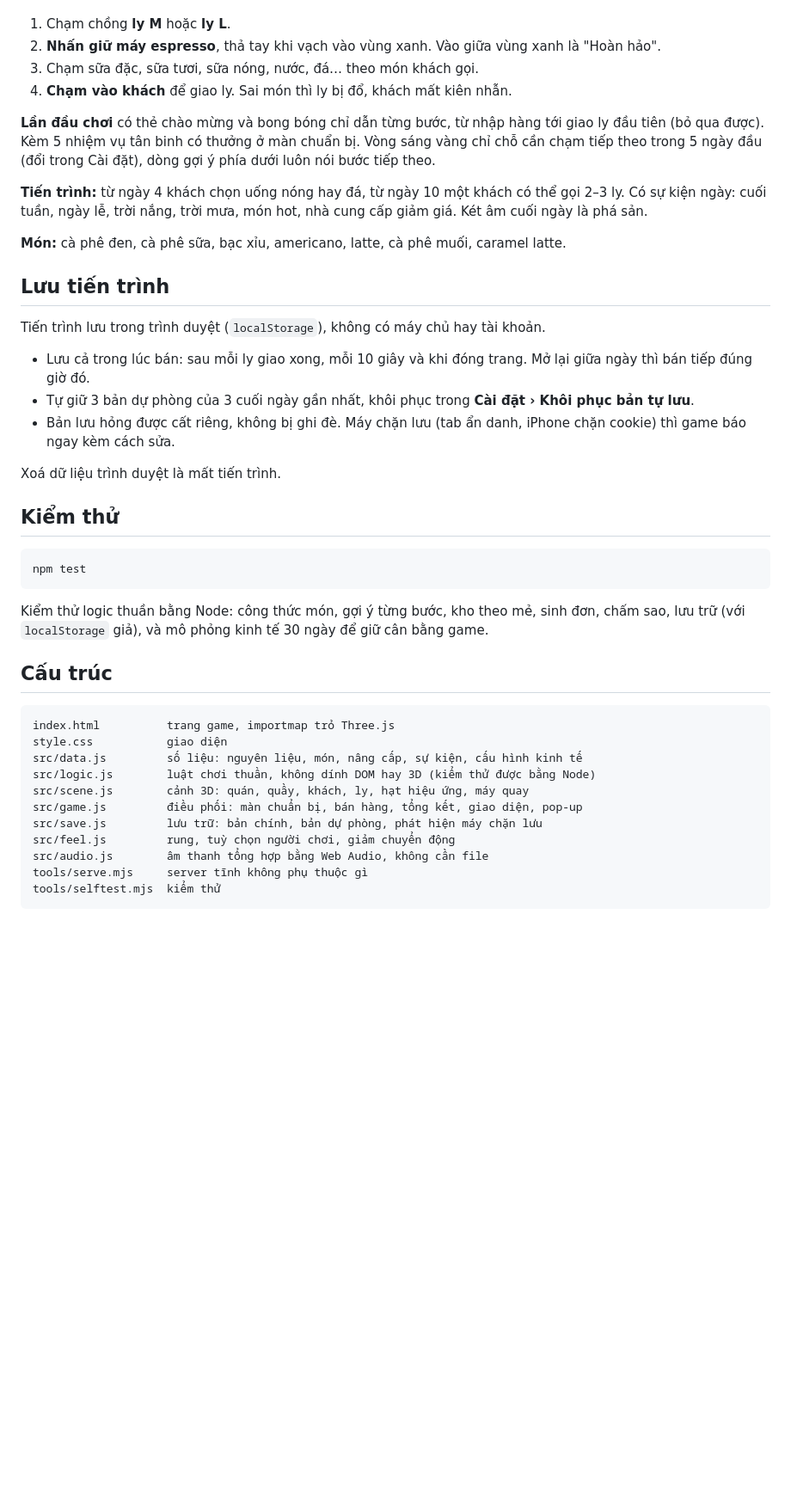
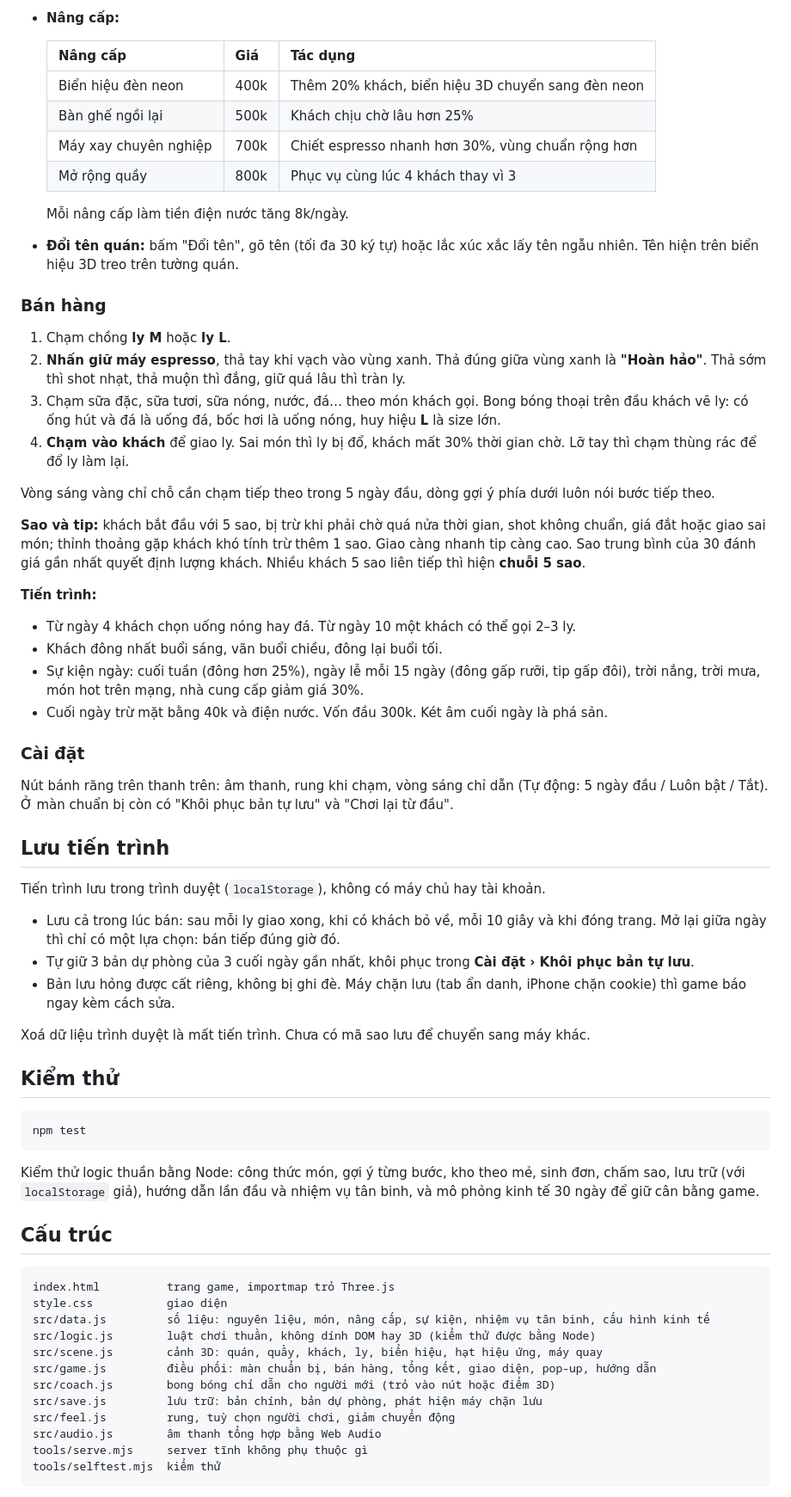
Before and after one commit to zenkifeed/coffeeshop, a Markdown page: README.md, the part around one of its changes. Shown at 86% size. GitHub-like rendering; blank space fills up the shorter version.

````diff
--- a/README.md
+++ b/README.md
@@ -27,23 +73,46 @@ Thử trên điện thoại: điện thoại cùng mạng wifi với máy tính
+- **Nâng cấp:**
+
+  | Nâng cấp | Giá | Tác dụng |
+  |---|---|---|
+  | Biển hiệu đèn neon | 400k | Thêm 20% khách, biển hiệu 3D chuyển sang đèn neon |
+  | Bàn ghế ngồi lại | 500k | Khách chịu chờ lâu hơn 25% |
+  | Máy xay chuyên nghiệp | 700k | Chiết espresso nhanh hơn 30%, vùng chuẩn rộng hơn |
+  | Mở rộng quầy | 800k | Phục vụ cùng lúc 4 khách thay vì 3 |
+
+  Mỗi nâng cấp làm tiền điện nước tăng 8k/ngày.
+
+- **Đổi tên quán:** bấm "Đổi tên", gõ tên (tối đa 30 ký tự) hoặc lắc xúc xắc lấy tên ngẫu nhiên. Tên hiện trên biển hiệu 3D treo trên tường quán.
+
+### Bán hàng
+
 1. Chạm chồng **ly M** hoặc **ly L**.
-2. **Nhấn giữ máy espresso**, thả tay khi vạch vào vùng xanh. Vào giữa vùng xanh là "Hoàn hảo".
-3. Chạm sữa đặc, sữa tươi, sữa nóng, nước, đá… theo món khách gọi.
-4. **Chạm vào khách** để giao ly. Sai món thì ly bị đổ, khách mất kiên nhẫn.
+2. **Nhấn giữ máy espresso**, thả tay khi vạch vào vùng xanh. Thả đúng giữa vùng xanh là **"Hoàn hảo"**. Thả sớm thì shot nhạt, thả muộn thì đắng, giữ quá lâu thì tràn ly.
+3. Chạm sữa đặc, sữa tươi, sữa nóng, nước, đá… theo món khách gọi. Bong bóng thoại trên đầu khách vẽ ly: có ống hút và đá là uống đá, bốc hơi là uống nóng, huy hiệu **L** là size lớn.
+4. **Chạm vào khách** để giao ly. Sai món thì ly bị đổ, khách mất 30% thời gian chờ. Lỡ tay thì chạm thùng rác để đổ ly làm lại.
 
-**Lần đầu chơi** có thẻ chào mừng và bong bóng chỉ dẫn từng bước, từ nhập hàng tới giao ly đầu tiên (bỏ qua được). Kèm 5 nhiệm vụ tân binh có thưởng ở màn chuẩn bị. Vòng sáng vàng chỉ chỗ cần chạm tiếp theo trong 5 ngày đầu (đổi trong Cài đặt), dòng gợi ý phía dưới luôn nói bước tiếp theo.
+Vòng sáng vàng chỉ chỗ cần chạm tiếp theo trong 5 ngày đầu, dòng gợi ý phía dưới luôn nói bước tiếp theo.
 
-**Tiến trình:** từ ngày 4 khách chọn uống nóng hay đá, từ ngày 10 một khách có thể gọi 2–3 ly. Có sự kiện ngày: cuối tuần, ngày lễ, trời nắng, trời mưa, món hot, nhà cung cấp giảm giá. Két âm cuối ngày là phá sản.
+**Sao và tip:** khách bắt đầu với 5 sao, bị trừ khi phải chờ quá nửa thời gian, shot không chuẩn, giá đắt hoặc giao sai món; thỉnh thoảng gặp khách khó tính trừ thêm 1 sao. Giao càng nhanh tip càng cao. Sao trung bình của 30 đánh giá gần nhất quyết định lượng khách. Nhiều khách 5 sao liên tiếp thì hiện **chuỗi 5 sao**.
 
-**Món:** cà phê đen, cà phê sữa, bạc xỉu, americano, latte, cà phê muối, caramel latte.
+**Tiến trình:**
+- Từ ngày 4 khách chọn uống nóng hay đá. Từ ngày 10 một khách có thể gọi 2–3 ly.
+- Khách đông nhất buổi sáng, vãn buổi chiều, đông lại buổi tối.
+- Sự kiện ngày: cuối tuần (đông hơn 25%), ngày lễ mỗi 15 ngày (đông gấp rưỡi, tip gấp đôi), trời nắng, trời mưa, món hot trên mạng, nhà cung cấp giảm giá 30%.
+- Cuối ngày trừ mặt bằng 40k và điện nước. Vốn đầu 300k. Két âm cuối ngày là phá sản.
+
+### Cài đặt
+
+Nút bánh răng trên thanh trên: âm thanh, rung khi chạm, vòng sáng chỉ dẫn (Tự động: 5 ngày đầu / Luôn bật / Tắt). Ở màn chuẩn bị còn có "Khôi phục bản tự lưu" và "Chơi lại từ đầu".
 
 ## Lưu tiến trình
 
 Tiến trình lưu trong trình duyệt (`localStorage`), không có máy chủ hay tài khoản.
 
-- Lưu cả trong lúc bán: sau mỗi ly giao xong, mỗi 10 giây và khi đóng trang. Mở lại giữa ngày thì bán tiếp đúng giờ đó.
+- Lưu cả trong lúc bán: sau mỗi ly giao xong, khi có khách bỏ về, mỗi 10 giây và khi đóng trang. Mở lại giữa ngày thì chỉ có một lựa chọn: bán tiếp đúng giờ đó.
 - Tự giữ 3 bản dự phòng của 3 cuối ngày gần nhất, khôi phục trong **Cài đặt › Khôi phục bản tự lưu**.
 - Bản lưu hỏng được cất riêng, không bị ghi đè. Máy chặn lưu (tab ẩn danh, iPhone chặn cookie) thì game báo ngay kèm cách sửa.
 
-Xoá dữ liệu trình duyệt là mất tiến trình.
+Xoá dữ liệu trình duyệt là mất tiến trình. Chưa có mã sao lưu để chuyển sang máy khác.
 
 ## Kiểm thử
 
@@ -51,20 +120,21 @@ Xoá dữ liệu trình duyệt là mất tiến trình.
 npm test
 ```
 
-Kiểm thử logic thuần bằng Node: công thức món, gợi ý từng bước, kho theo mẻ, sinh đơn, chấm sao, lưu trữ (với `localStorage` giả), và mô phỏng kinh tế 30 ngày để giữ cân bằng game.
+Kiểm thử logic thuần bằng Node: công thức món, gợi ý từng bước, kho theo mẻ, sinh đơn, chấm sao, lưu trữ (với `localStorage` giả), hướng dẫn lần đầu và nhiệm vụ tân binh, và mô phỏng kinh tế 30 ngày để giữ cân bằng game.
 
 ## Cấu trúc
 
 ```
 index.html          trang game, importmap trỏ Three.js
 style.css           giao diện
-src/data.js         số liệu: nguyên liệu, món, nâng cấp, sự kiện, cấu hình kinh tế
+src/data.js         số liệu: nguyên liệu, món, nâng cấp, sự kiện, nhiệm vụ tân binh, cấu hình kinh tế
 src/logic.js        luật chơi thuần, không dính DOM hay 3D (kiểm thử được bằng Node)
-src/scene.js        cảnh 3D: quán, quầy, khách, ly, hạt hiệu ứng, máy quay
-src/game.js         điều phối: màn chuẩn bị, bán hàng, tổng kết, giao diện, pop-up
+src/scene.js        cảnh 3D: quán, quầy, khách, ly, biển hiệu, hạt hiệu ứng, máy quay
+src/game.js         điều phối: màn chuẩn bị, bán hàng, tổng kết, giao diện, pop-up, hướng dẫn
+src/coach.js        bong bóng chỉ dẫn cho người mới (trỏ vào nút hoặc điểm 3D)
 src/save.js         lưu trữ: bản chính, bản dự phòng, phát hiện máy chặn lưu
 src/feel.js         rung, tuỳ chọn người chơi, giảm chuyển động
-src/audio.js        âm thanh tổng hợp bằng Web Audio, không cần file
+src/audio.js        âm thanh tổng hợp bằng Web Audio
 tools/serve.mjs     server tĩnh không phụ thuộc gì
 tools/selftest.mjs  kiểm thử
 ```
````
Also changed, not shown: other parts of README.md (+68 -8 lines), CLAUDE.md (added, +6 -0 lines).
